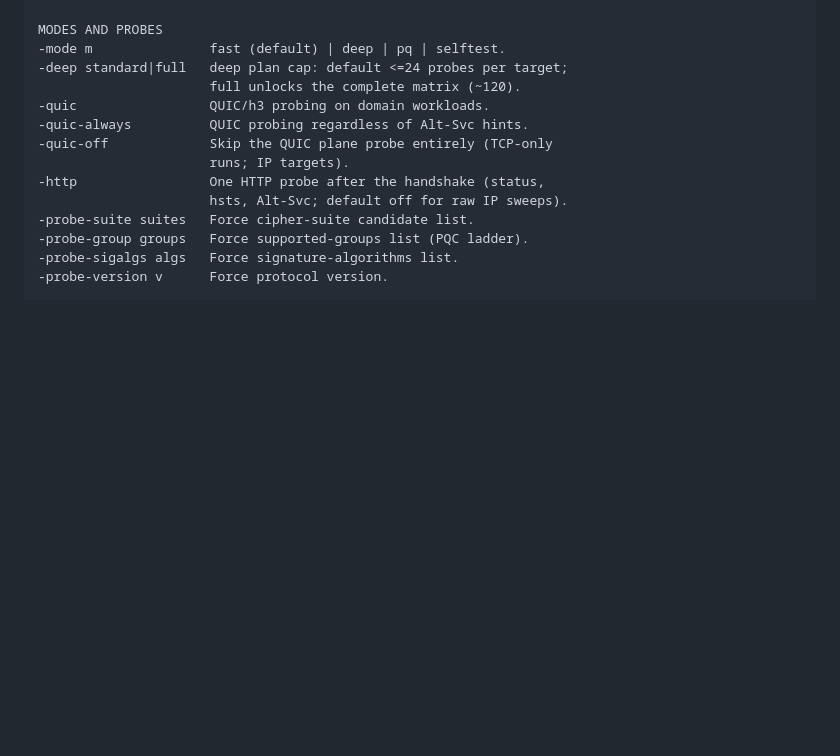
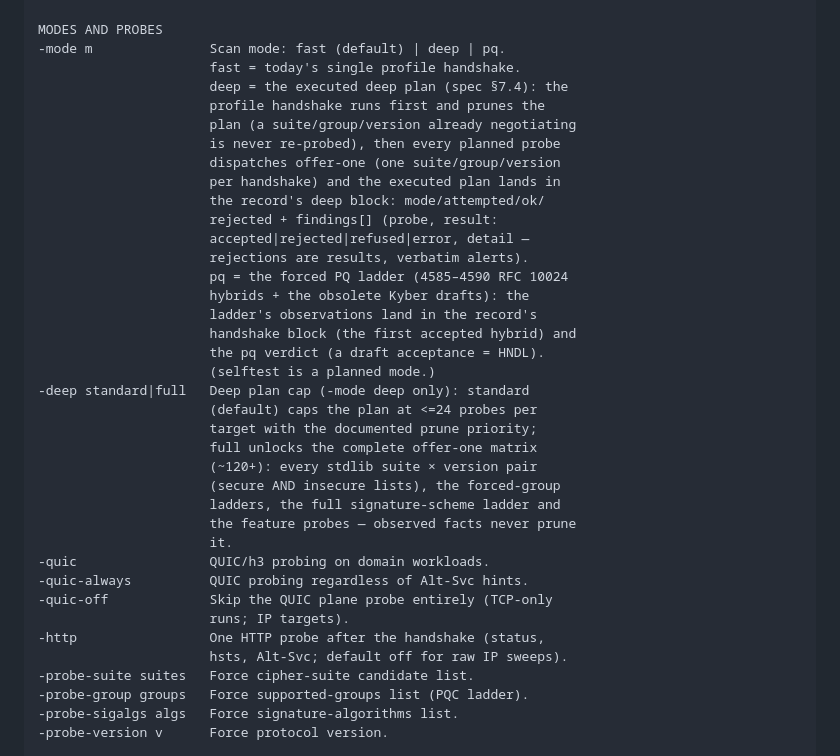
Before and after one commit to shsingh/pqscan, a Markdown page: USAGE.md, the part around the change. GitHub-like rendering; blank space fills up the shorter version.

Commit message:
docs(usage): PQ-20 — the -mode/-deep rows land with the executor (selftest stays planned)

```diff
--- a/USAGE.md
+++ b/USAGE.md
@@ -68,9 +68,33 @@ OPTIONS
                          -o because the journal path derives from it).
 
     MODES AND PROBES
-    -mode m               fast (default) | deep | pq | selftest.
-    -deep standard|full   deep plan cap: default <=24 probes per target;
-                          full unlocks the complete matrix (~120).
+    -mode m               Scan mode: fast (default) | deep | pq.
+                          fast = today's single profile handshake.
+                          deep = the executed deep plan (spec §7.4): the
+                          profile handshake runs first and prunes the
+                          plan (a suite/group/version already negotiating
+                          is never re-probed), then every planned probe
+                          dispatches offer-one (one suite/group/version
+                          per handshake) and the executed plan lands in
+                          the record's deep block: mode/attempted/ok/
+                          rejected + findings[] (probe, result:
+                          accepted|rejected|refused|error, detail —
+                          rejections are results, verbatim alerts).
+                          pq = the forced PQ ladder (4585–4590 RFC 10024
+                          hybrids + the obsolete Kyber drafts): the
+                          ladder's observations land in the record's
+                          handshake block (the first accepted hybrid) and
+                          the pq verdict (a draft acceptance = HNDL).
+                          (selftest is a planned mode.)
+    -deep standard|full   Deep plan cap (-mode deep only): standard
+                          (default) caps the plan at <=24 probes per
+                          target with the documented prune priority;
+                          full unlocks the complete offer-one matrix
+                          (~120+): every stdlib suite × version pair
+                          (secure AND insecure lists), the forced-group
+                          ladders, the full signature-scheme ladder and
+                          the feature probes — observed facts never prune
+                          it.
     -quic                 QUIC/h3 probing on domain workloads.
     -quic-always          QUIC probing regardless of Alt-Svc hints.
     -quic-off             Skip the QUIC plane probe entirely (TCP-only
```
